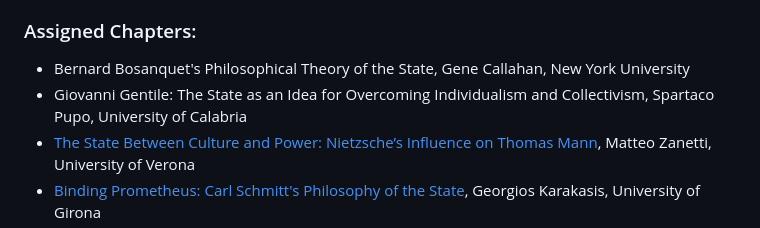
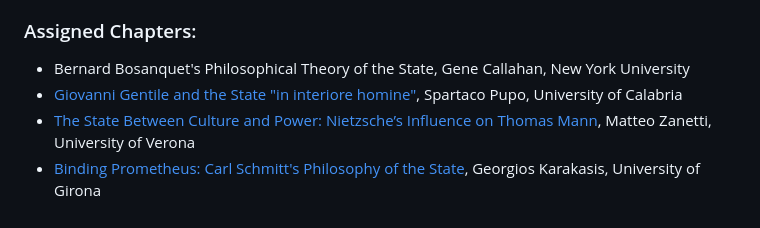
Before and after one commit to gcallah/JustifyingTheState, a Markdown page: toc.md, the part around the change. Drawn GitHub-style.

Commit message:
Adding Gentile.

```diff
--- a/toc.md
+++ b/toc.md
@@ -13,7 +13,7 @@ within the thematic scope of the project.
 ### Assigned Chapters:
 
 - Bernard Bosanquet's Philosophical Theory of the State, Gene Callahan, New York University
-- Giovanni Gentile: The State as an Idea for Overcoming Individualism and Collectivism, Spartaco Pupo, University of Calabria
+- [Giovanni Gentile and the State "in interiore homine"](abstracts/gentile.md), Spartaco Pupo, University of Calabria
 - [The State Between Culture and Power: Nietzsche’s Influence on Thomas Mann](abstracts/mann.md),
     Matteo Zanetti, University of Verona
 - [Binding Prometheus: Carl Schmitt's Philosophy of the State](abstracts/schmitt.md), Georgios Karakasis, University of Girona
```
Also changed, not shown: abstracts/gentile.md (added, +21 -0 lines).
